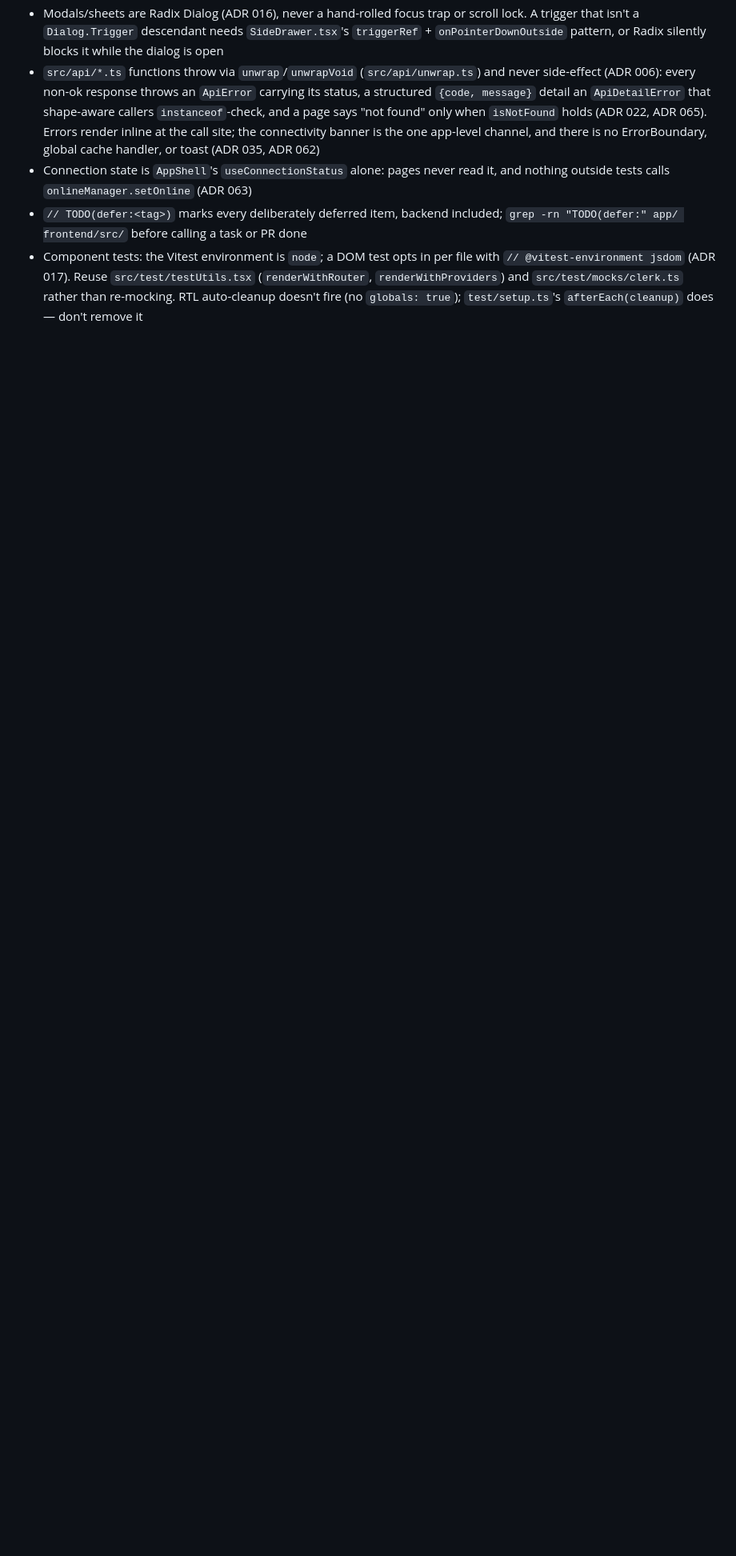
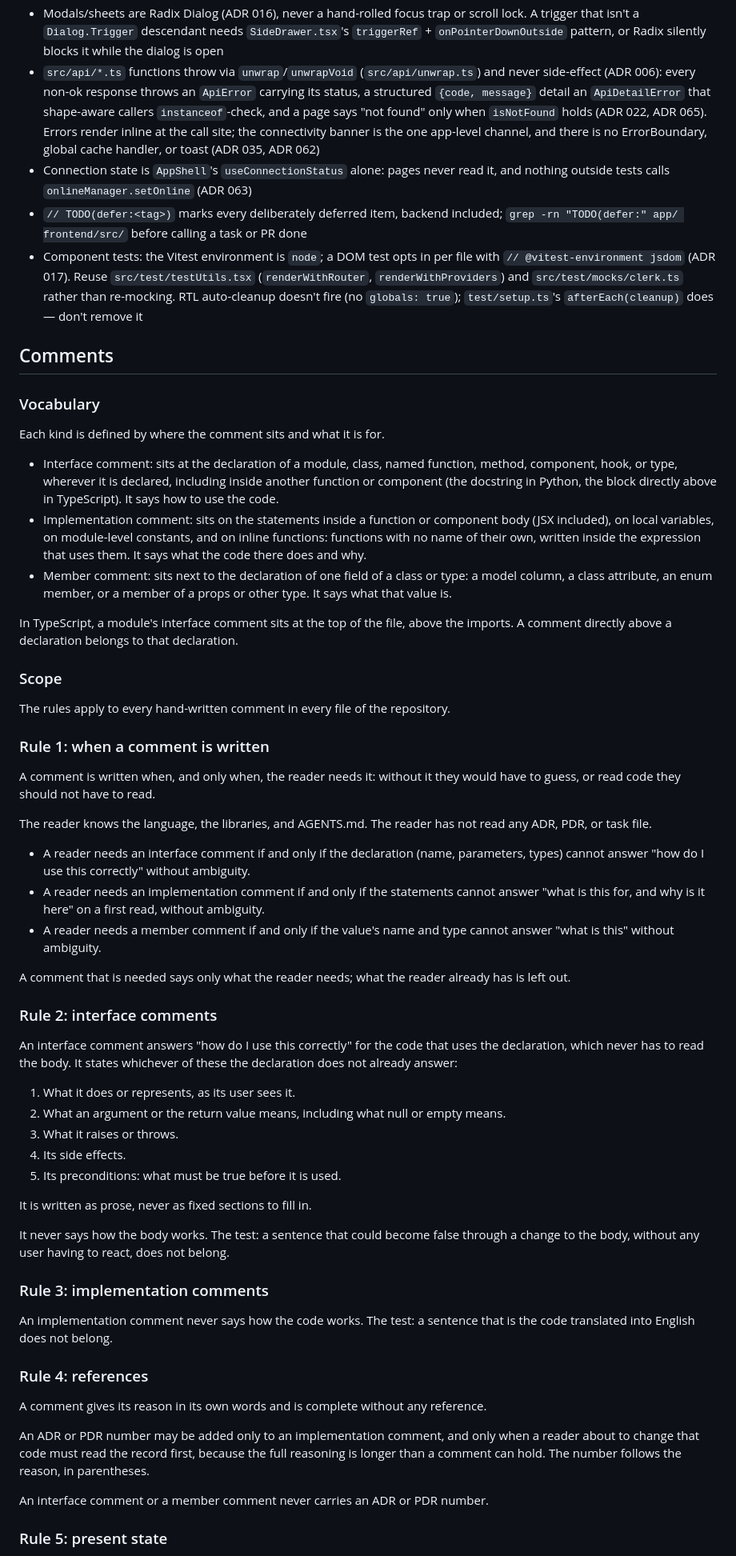
Before and after one commit to lushihui51/Flashy, a Markdown page: AGENTS.md, the part around one of its changes. Shown at 80% size. Rendered like a GitHub page; blank space fills up the shorter version.

Commit message:
docs: add the comment rules to AGENTS.md
The confirmed vocabulary and six rules, verbatim, as one section;
a PDR number is admitted where an ADR number is, and the reader has
read no PDR either.

Co-Authored-By: Claude Fable 5.1 <noreply@anthropic.com>

```diff
--- a/AGENTS.md
+++ b/AGENTS.md
@@ -55,3 +55,59 @@
 - `// TODO(defer:<tag>)` marks every deliberately deferred item, backend included; `grep -rn "TODO(defer:" app/ frontend/src/` before calling a task or PR done
 - Component tests: the Vitest environment is `node`; a DOM test opts in per file with `// @vitest-environment jsdom` (ADR 017). Reuse `src/test/testUtils.tsx` (`renderWithRouter`, `renderWithProviders`) and `src/test/mocks/clerk.ts` rather than re-mocking. RTL auto-cleanup doesn't fire (no `globals: true`); `test/setup.ts`'s `afterEach(cleanup)` does — don't remove it
 
+## Comments
+
+### Vocabulary
+
+Each kind is defined by where the comment sits and what it is for.
+
+- Interface comment: sits at the declaration of a module, class, named function, method, component, hook, or type, wherever it is declared, including inside another function or component (the docstring in Python, the block directly above in TypeScript). It says how to use the code.
+- Implementation comment: sits on the statements inside a function or component body (JSX included), on local variables, on module-level constants, and on inline functions: functions with no name of their own, written inside the expression that uses them. It says what the code there does and why.
+- Member comment: sits next to the declaration of one field of a class or type: a model column, a class attribute, an enum member, or a member of a props or other type. It says what that value is.
+
+In TypeScript, a module's interface comment sits at the top of the file, above the imports. A comment directly above a declaration belongs to that declaration.
+
+### Scope
+
+The rules apply to every hand-written comment in every file of the repository.
+
+### Rule 1: when a comment is written
+
+A comment is written when, and only when, the reader needs it: without it they would have to guess, or read code they should not have to read.
+
+The reader knows the language, the libraries, and AGENTS.md. The reader has not read any ADR, PDR, or task file.
+
+- A reader needs an interface comment if and only if the declaration (name, parameters, types) cannot answer "how do I use this correctly" without ambiguity.
+- A reader needs an implementation comment if and only if the statements cannot answer "what is this for, and why is it here" on a first read, without ambiguity.
+- A reader needs a member comment if and only if the value's name and type cannot answer "what is this" without ambiguity.
+
+A comment that is needed says only what the reader needs; what the reader already has is left out.
+
+### Rule 2: interface comments
+
+An interface comment answers "how do I use this correctly" for the code that uses the declaration, which never has to read the body. It states whichever of these the declaration does not already answer:
+
+1. What it does or represents, as its user sees it.
+2. What an argument or the return value means, including what null or empty means.
+3. What it raises or throws.
+4. Its side effects.
+5. Its preconditions: what must be true before it is used.
+
+It is written as prose, never as fixed sections to fill in.
+
+It never says how the body works. The test: a sentence that could become false through a change to the body, without any user having to react, does not belong.
+
+### Rule 3: implementation comments
+
+An implementation comment never says how the code works. The test: a sentence that is the code translated into English does not belong.
+
+### Rule 4: references
+
+A comment gives its reason in its own words and is complete without any reference.
+
+An ADR or PDR number may be added only to an implementation comment, and only when a reader about to change that code must read the record first, because the full reasoning is longer than a comment can hold. The number follows the reason, in parentheses.
+
+An interface comment or a member comment never carries an ADR or PDR number.
+
+### Rule 5: present state
+
```
Also changed, not shown: other parts of AGENTS.md (+19 -0 lines).
